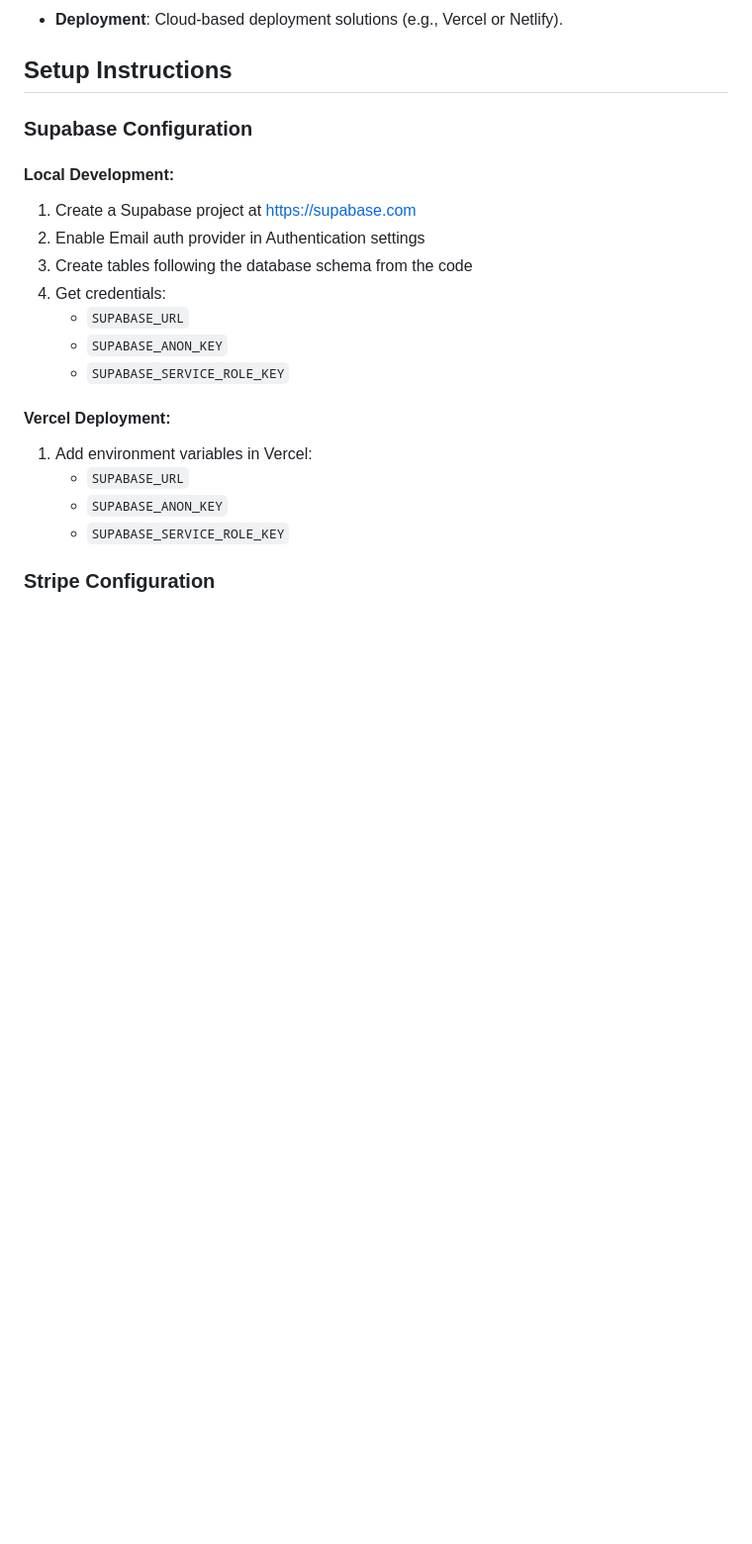
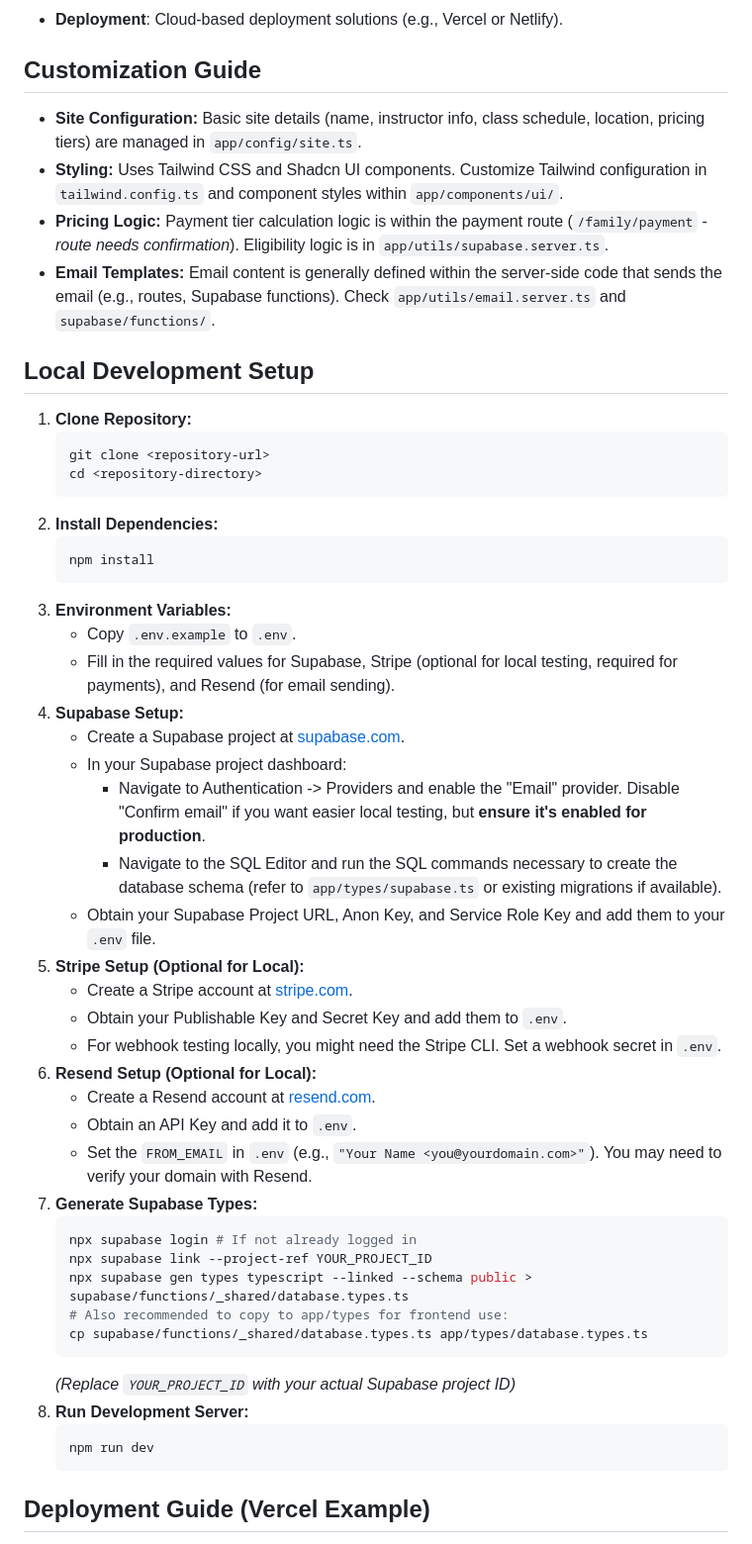
Before and after one commit to snusnumrick/karate, a Markdown page: README.md, the part around one of its changes. Shown at 99% size. Drawn GitHub-style; blank space fills up the shorter version.

Commit message:
docs: Expand README with setup, deployment, and developer info

````diff
--- a/README.md
+++ b/README.md
@@ -80,24 +80,54 @@ achievement tracking, attendance monitoring, payment integration, and waiver man
 - **Payments**: Stripe or PayPal integration for robust payment processing.
 - **Deployment**: Cloud-based deployment solutions (e.g., Vercel or Netlify).
 
-## Setup Instructions
+## Customization Guide
 
-### Supabase Configuration
+- **Site Configuration:** Basic site details (name, instructor info, class schedule, location, pricing tiers) are managed in `app/config/site.ts`.
+- **Styling:** Uses Tailwind CSS and Shadcn UI components. Customize Tailwind configuration in `tailwind.config.ts` and component styles within `app/components/ui/`.
+- **Pricing Logic:** Payment tier calculation logic is within the payment route (`/family/payment` - *route needs confirmation*). Eligibility logic is in `app/utils/supabase.server.ts`.
+- **Email Templates:** Email content is generally defined within the server-side code that sends the email (e.g., routes, Supabase functions). Check `app/utils/email.server.ts` and `supabase/functions/`.
 
-#### Local Development:
-1. Create a Supabase project at https://supabase.com
-2. Enable Email auth provider in Authentication settings
-3. Create tables following the database schema from the code
-4. Get credentials:
-   - `SUPABASE_URL`
-   - `SUPABASE_ANON_KEY`
-   - `SUPABASE_SERVICE_ROLE_KEY`
+## Local Development Setup
 
-#### Vercel Deployment:
-1. Add environment variables in Vercel:
-   - `SUPABASE_URL`
-   - `SUPABASE_ANON_KEY`
-   - `SUPABASE_SERVICE_ROLE_KEY`
+1.  **Clone Repository:**
+    ```bash
+    git clone <repository-url>
+    cd <repository-directory>
+    ```
+2.  **Install Dependencies:**
+    ```bash
+    npm install
+    ```
+3.  **Environment Variables:**
+    - Copy `.env.example` to `.env`.
+    - Fill in the required values for Supabase, Stripe (optional for local testing, required for payments), and Resend (for email sending).
+4.  **Supabase Setup:**
+    - Create a Supabase project at [supabase.com](https://supabase.com).
+    - In your Supabase project dashboard:
+        - Navigate to Authentication -> Providers and enable the "Email" provider. Disable "Confirm email" if you want easier local testing, but **ensure it's enabled for production**.
+        - Navigate to the SQL Editor and run the SQL commands necessary to create the database schema (refer to `app/types/supabase.ts` or existing migrations if available).
+    - Obtain your Supabase Project URL, Anon Key, and Service Role Key and add them to your `.env` file.
+5.  **Stripe Setup (Optional for Local):**
+    - Create a Stripe account at [stripe.com](https://stripe.com).
+    - Obtain your Publishable Key and Secret Key and add them to `.env`.
+    - For webhook testing locally, you might need the Stripe CLI. Set a webhook secret in `.env`.
+6.  **Resend Setup (Optional for Local):**
+    - Create a Resend account at [resend.com](https://resend.com).
+    - Obtain an API Key and add it to `.env`.
+    - Set the `FROM_EMAIL` in `.env` (e.g., `"Your Name <you@yourdomain.com>"`). You may need to verify your domain with Resend.
+7.  **Generate Supabase Types:**
+    ```bash
+    npx supabase login # If not already logged in
+    npx supabase link --project-ref YOUR_PROJECT_ID
+    npx supabase gen types typescript --linked --schema public > supabase/functions/_shared/database.types.ts
+    # Also recommended to copy to app/types for frontend use:
+    cp supabase/functions/_shared/database.types.ts app/types/database.types.ts
+    ```
+    *(Replace `YOUR_PROJECT_ID` with your actual Supabase project ID)*
+8.  **Run Development Server:**
+    ```bash
+    npm run dev
+    ```
 
-### Stripe Configuration
+## Deployment Guide (Vercel Example)
 
````
Also changed, not shown: other parts of README.md (+60 -43 lines).
